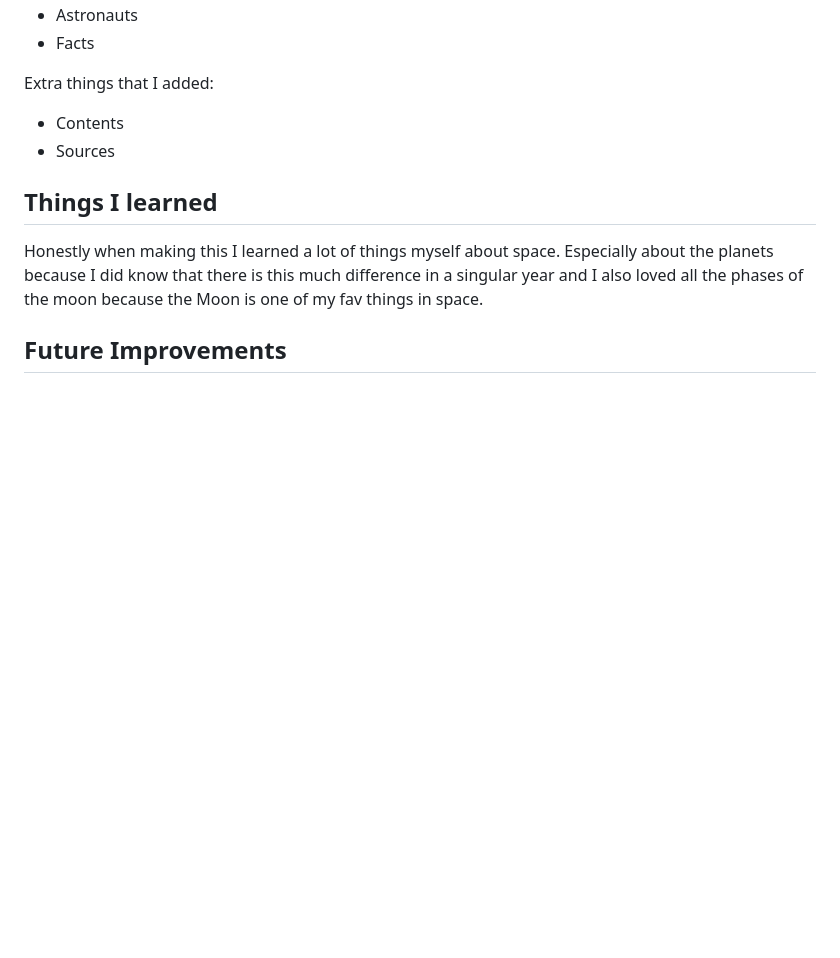
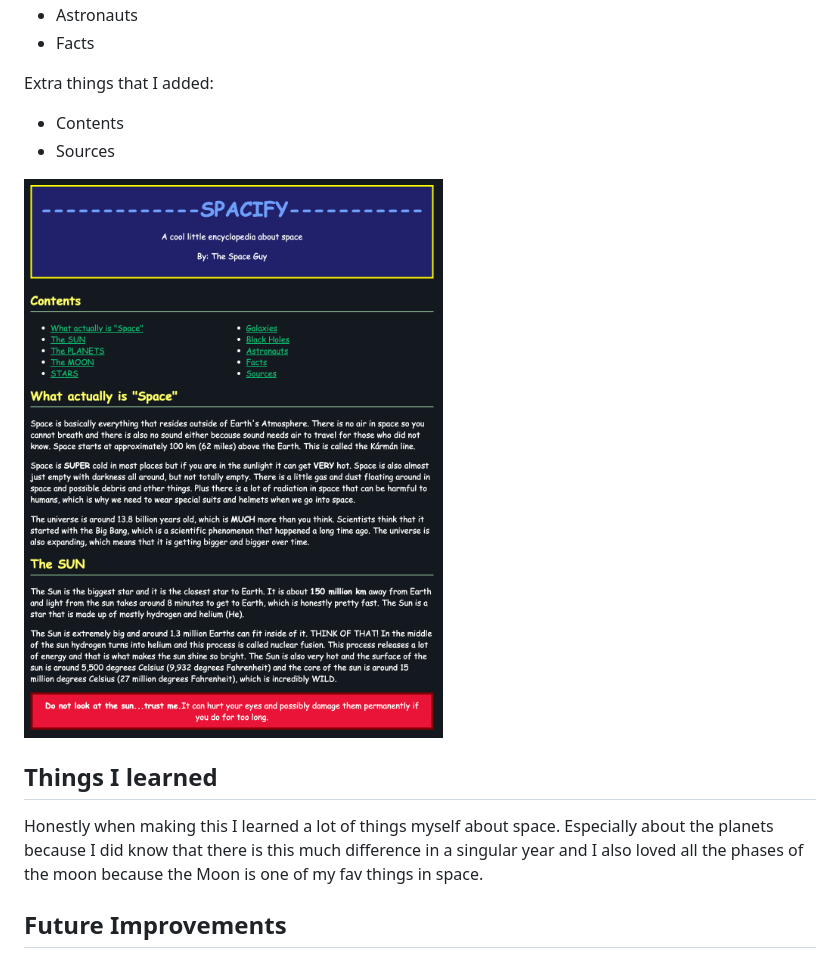
Before and after one commit to manayparikh1/Spacify, a Markdown page: README.md, the part around the change. Drawn GitHub-style; pictures changed too: space.png (added); blank space fills up the shorter version.

Commit message:
added pic in readme

```diff
--- a/README.md
+++ b/README.md
@@ -19,6 +19,8 @@ Extra things that I added:
 - Contents
 - Sources
 
+![Space Scene](space.png)
+
 ## Things I learned
 
 Honestly when making this I learned a lot of things myself about space. Especially about the planets because I did know that there is this much difference in a singular year and I also loved all the phases of the moon because the Moon is one of my fav things in space.
```
